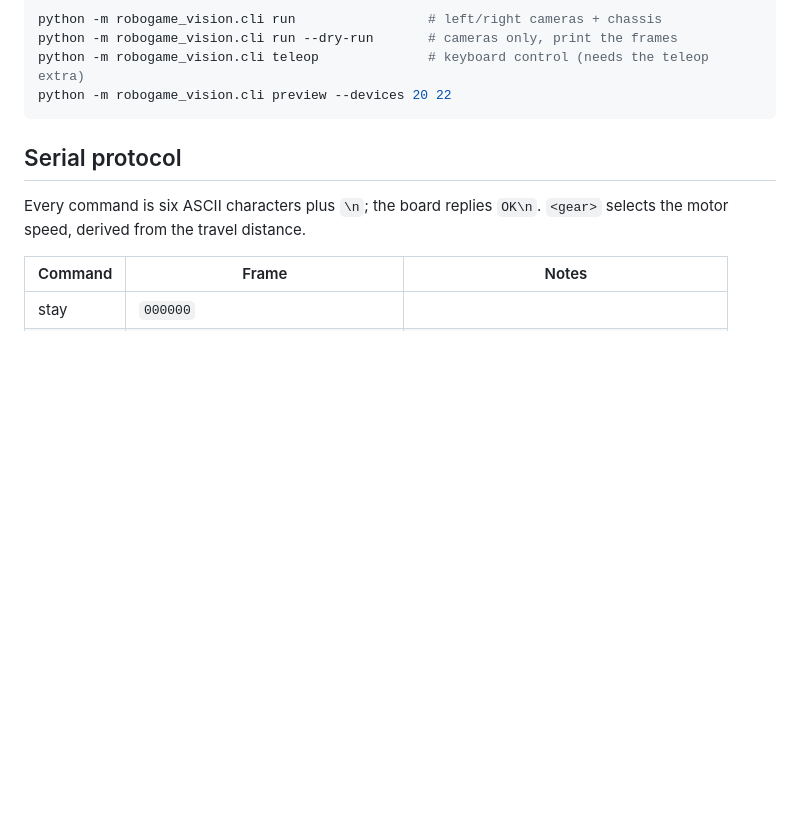
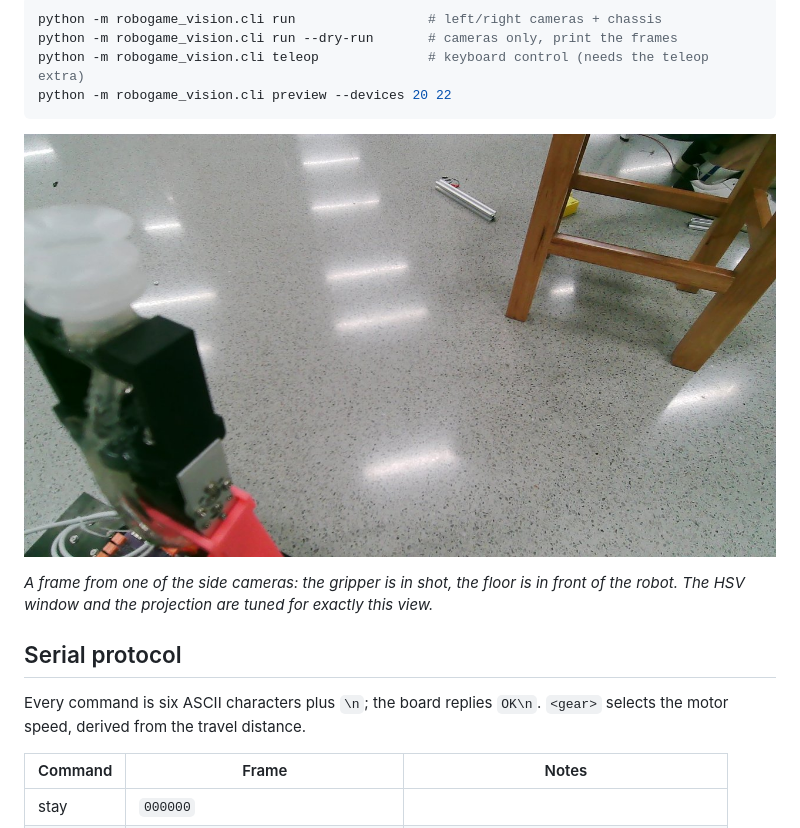
Before and after one commit to EatingNoLine/robogame-2024-vision, a Markdown page: README.md, the part around one of its changes. GitHub-like rendering; blank space fills up the shorter version.

````diff
--- a/README.md
+++ b/README.md
@@ -124,6 +156,11 @@ python -m robogame_vision.cli run --dry-run       # cameras only, print the fram
 python -m robogame_vision.cli teleop              # keyboard control (needs the teleop extra)
 python -m robogame_vision.cli preview --devices 20 22
 ```
+
+![Frame from the left camera while searching](docs/images/robot_pov.jpg)
+
+*A frame from one of the side cameras: the gripper is in shot, the floor is in front of
+the robot. The HSV window and the projection are tuned for exactly this view.*
 
 ## Serial protocol
 
````
Also changed, not shown: other parts of README.md (+34 -2 lines), CHANGELOG.md (+2 -0 lines), docs/known-issues.md (+7 -4 lines), docs/images/arena_tags.jpg (deleted), docs/images/tag_detection.jpg, examples/arena_tags.jpg, 4 other files.
